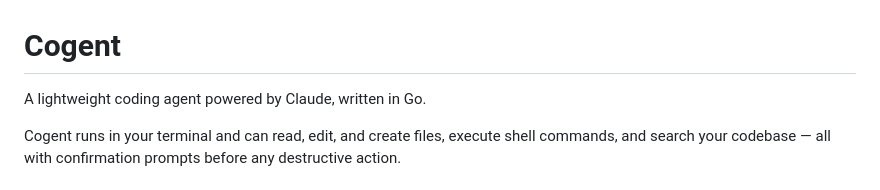
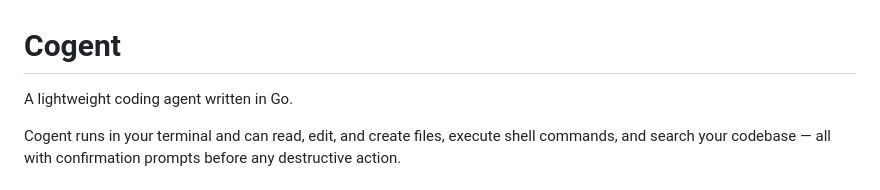
Before and after one commit to abrinsmead/cogent, a Markdown page: README.md, the part around one of its changes. GitHub-like rendering.

```diff
--- a/README.md
+++ b/README.md
@@ -1,6 +1,6 @@
 # Cogent
 
-A lightweight coding agent powered by Claude, written in Go.
+A lightweight coding agent written in Go.
 
 Cogent runs in your terminal and can read, edit, and create files, execute shell commands, and search your codebase — all with confirmation prompts before any destructive action.
 
```
Also changed, not shown: other parts of README.md (+1 -1 lines).
